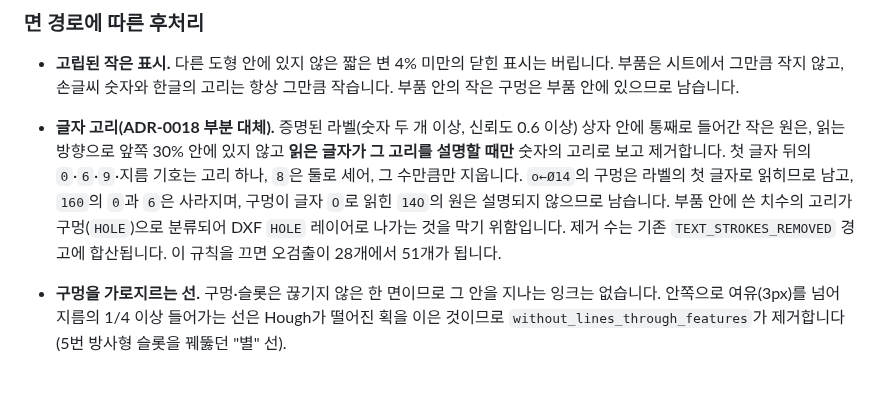
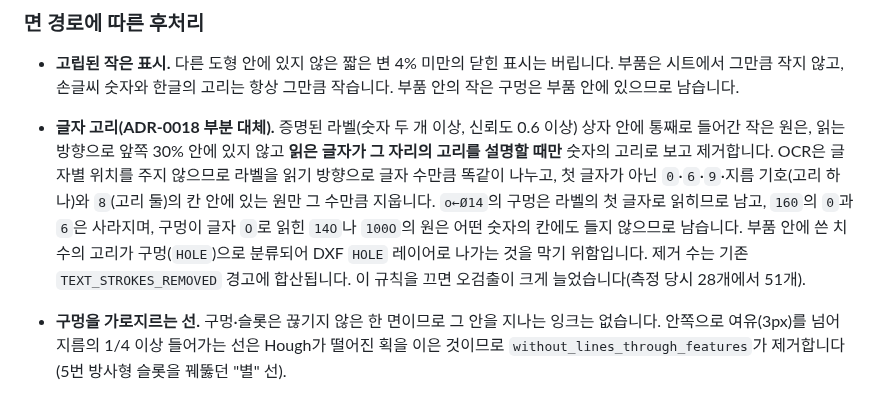
Before and after one commit to sbturtle/CADraw, a Markdown page: docs/decisions/0019-closed-shapes-from-enclosed-paper.md, the part around the change. GitHub-like rendering.

```diff
--- a/docs/decisions/0019-closed-shapes-from-enclosed-paper.md
+++ b/docs/decisions/0019-closed-shapes-from-enclosed-paper.md
@@ -85,13 +85,14 @@
   남습니다.
 - **글자 고리(ADR-0018 부분 대체).** 증명된 라벨(숫자 두 개 이상, 신뢰도 0.6
   이상) 상자 안에 통째로 들어간 작은 원은, 읽는 방향으로 앞쪽 30% 안에 있지
-  않고 **읽은 글자가 그 고리를 설명할 때만** 숫자의 고리로 보고 제거합니다.
-  첫 글자 뒤의 `0`·`6`·`9`·지름 기호는 고리 하나, `8`은 둘로 세어, 그 수만큼만
-  지웁니다. `o←Ø14`의 구멍은 라벨의 첫 글자로 읽히므로 남고, `160`의 `0`과
-  `6`은 사라지며, 구멍이 글자 `O`로 읽힌 `14O`의 원은 설명되지 않으므로
-  남습니다. 부품 안에 쓴 치수의 고리가 구멍(`HOLE`)으로 분류되어 DXF `HOLE`
+  않고 **읽은 글자가 그 자리의 고리를 설명할 때만** 숫자의 고리로 보고
+  제거합니다. OCR은 글자별 위치를 주지 않으므로 라벨을 읽기 방향으로 글자 수만큼
+  똑같이 나누고, 첫 글자가 아닌 `0`·`6`·`9`·지름 기호(고리 하나)와 `8`(고리
+  둘)의 칸 안에 있는 원만 그 수만큼 지웁니다. `o←Ø14`의 구멍은 라벨의 첫
+  글자로 읽히므로 남고, `160`의 `0`과 `6`은 사라지며, 구멍이 글자 `O`로 읽힌
+  `14O`나 `100O`의 원은 어떤 숫자의 칸에도 들지 않으므로 남습니다. 부품 안에 쓴 치수의 고리가 구멍(`HOLE`)으로 분류되어 DXF `HOLE`
   레이어로 나가는 것을 막기 위함입니다. 제거 수는 기존 `TEXT_STROKES_REMOVED`
-  경고에 합산됩니다. 이 규칙을 끄면 오검출이 28개에서 51개가 됩니다.
+  경고에 합산됩니다. 이 규칙을 끄면 오검출이 크게 늘었습니다(측정 당시 28개에서 51개).
 - **구멍을 가로지르는 선.** 구멍·슬롯은 끊기지 않은 한 면이므로 그 안을
   지나는 잉크는 없습니다. 안쪽으로 여유(3px)를 넘어 지름의 1/4 이상 들어가는
   선은 Hough가 떨어진 획을 이은 것이므로 `without_lines_through_features`가
```
Also changed, not shown: docs/experiments/reference-fidelity.md (+8 -5 lines), docs/experiments/sample-extraction.md (+2 -2 lines), docs/experiments/sample-extraction/3.png, docs/experiments/sample-extraction/5.png, docs/experiments/sample-extraction/7.png, 5 other files.
